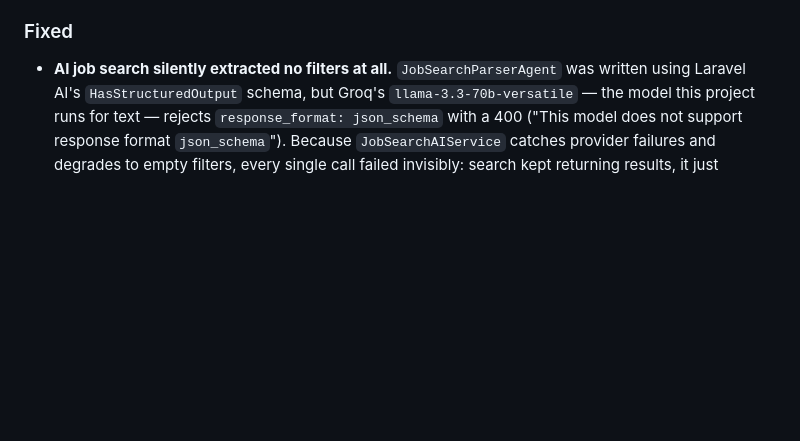
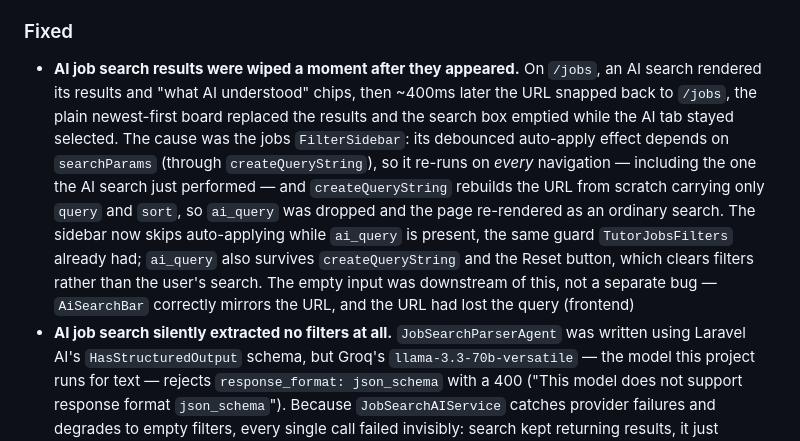
Before and after one commit to waqasra2022skipq/ustaadsearch.github.io, a Markdown page: CHANGELOG.md, the part around the change. Drawn GitHub-style; blank space fills up the shorter version.

Commit message:
Update CHANGELOG with fixes: resolve AI job search results disappearing, correct AI job search filter extraction, prevent test suite from destroying developer's database, and fix tutor job fee sorting.

```diff
--- a/CHANGELOG.md
+++ b/CHANGELOG.md
@@ -39,6 +39,7 @@ Format: newest entries at the top.
 - The base `TestCase` now fakes the embeddings provider by default. Model observers dispatch embedding jobs on save and the test queue runs synchronously, so creating an ordinary Teacher or JobPost fixture reached the live Gemini API — turning unrelated tests (guest reviews, CV upload validation, review caching) red with `RateLimitedException` whenever the quota was spent, and making the suite depend on network access. This fixed 8 pre-existing intermittent failures (backend)
 
 ### Fixed
+- **AI job search results were wiped a moment after they appeared.** On `/jobs`, an AI search rendered its results and "what AI understood" chips, then ~400ms later the URL snapped back to `/jobs`, the plain newest-first board replaced the results and the search box emptied while the AI tab stayed selected. The cause was the jobs `FilterSidebar`: its debounced auto-apply effect depends on `searchParams` (through `createQueryString`), so it re-runs on *every* navigation — including the one the AI search just performed — and `createQueryString` rebuilds the URL from scratch carrying only `query` and `sort`, so `ai_query` was dropped and the page re-rendered as an ordinary search. The sidebar now skips auto-applying while `ai_query` is present, the same guard `TutorJobsFilters` already had; `ai_query` also survives `createQueryString` and the Reset button, which clears filters rather than the user's search. The empty input was downstream of this, not a separate bug — `AiSearchBar` correctly mirrors the URL, and the URL had lost the query (frontend)
 - **AI job search silently extracted no filters at all.** `JobSearchParserAgent` was written using Laravel AI's `HasStructuredOutput` schema, but Groq's `llama-3.3-70b-versatile` — the model this project runs for text — rejects `response_format: json_schema` with a 400 ("This model does not support response format `json_schema`"). Because `JobSearchAIService` catches provider failures and degrades to empty filters, every single call failed invisibly: search kept returning results, it just stopped understanding the query. Reverted to the prompt-for-JSON + `AiResponseParser` pattern that `TeacherSearchParserAgent` and `TutorJobSearchParserAgent` already use and that is proven against this model, with the JSON shape the schema used to enforce now spelled out in the prompt. Verified against the live provider: "part time O Level chemistry teaching job in Lahore evening" now extracts `city`, `subjects`, `grades`, `type` and `shift`, while "urgent well paid physics teacher" correctly routes "urgent" and "well paid" to `soft_preferences` rather than inventing salary filters. Worth recording *why* the test suite missed this: the agent is faked in tests, and a fake cannot report that the real model lacks a feature — only a live call surfaced it. Migrating all three parser agents to schemas is still worthwhile, but needs a model that supports them and should be one deliberate change (backend)
 - **The test suite could destroy the developer's database.** `phpunit.xml` sets `DB_CONNECTION=sqlite` / `DB_DATABASE=:memory:`, but those are `<env>` overrides and **a cached config silently wins over them** — so with `bootstrap/cache/config.php` present (left behind by `php artisan config:cache` or `optimize`), the suite quietly points at whatever database `.env` names and the first `RefreshDatabase` test runs `migrate:fresh` against it. `composer test` clears the config cache first precisely to avoid this, so the dangerous path is invoking `php artisan test` directly; the failure is silent and total, since the suite passes and the data is simply gone. `Tests\TestCase` now refuses to run unless the default connection is in-memory SQLite, reporting the connection, driver, database name and whether a cached config is responsible. The check lives in `refreshApplication()` rather than `setUp()` for ordering reasons — at the top of `setUp()` there is no container yet so `config()` is unresolvable, and after `parent::setUp()` the traits (and therefore `migrate:fresh`) have already run (backend)
 - **Tutor job fee sorting never worked.** `TutorJobService::search()` matched `fee_low_high`/`fee_high_low` while the form requests, the frontend `TutorJobFilters` type and the sort UI all sent `fee_low_to_high`/`fee_high_to_low`, so every fee sort silently fell through to newest-first. Fixed, with unpriced listings now ordered to the tail of a low-to-high sort instead of burying every priced listing behind them (both engines sort NULL first on ASC). The unreachable `oldest` arm — rejected by validation — was removed. This shipped undetected because `TutorJobService::search()` and `JobPostService::search()` had essentially no test coverage and no test anywhere asserted sorting; a new `TutorJobSearchTest` now covers both fee sorts, null-fee ordering, area filtering and mode compatibility (backend)
```
